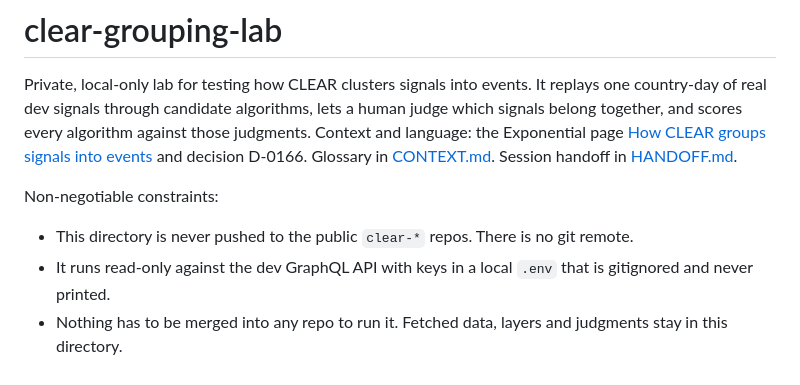
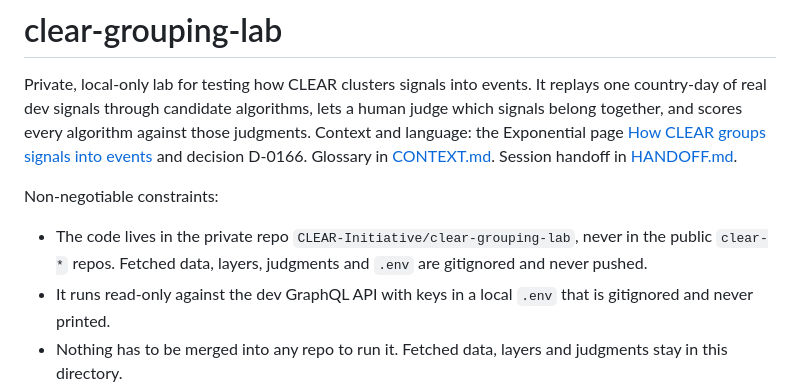
Before and after one commit to CLEAR-Initiative/clear-grouping-lab, a Markdown page: README.md, the part around the change. Rendered like a GitHub page.

Commit message:
Docs: code now lives in the private clear-grouping-lab repo; data stays local
Co-Authored-By: Claude Fable 5.1 <noreply@anthropic.com>

```diff
--- a/README.md
+++ b/README.md
@@ -10,7 +10,7 @@ and decision D-0166. Glossary in [CONTEXT.md](CONTEXT.md). Session handoff in
 
 Non-negotiable constraints:
 
-- This directory is never pushed to the public `clear-*` repos. There is no git remote.
+- The code lives in the private repo `CLEAR-Initiative/clear-grouping-lab`, never in the public `clear-*` repos. Fetched data, layers, judgments and `.env` are gitignored and never pushed.
 - It runs read-only against the dev GraphQL API with keys in a local `.env` that is gitignored and never printed.
 - Nothing has to be merged into any repo to run it. Fetched data, layers and judgments stay in this directory.
 
```
Also changed, not shown: HANDOFF.md (+1 -1 lines).
